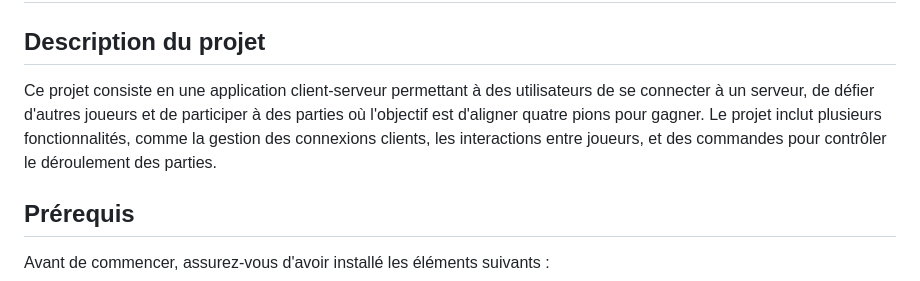
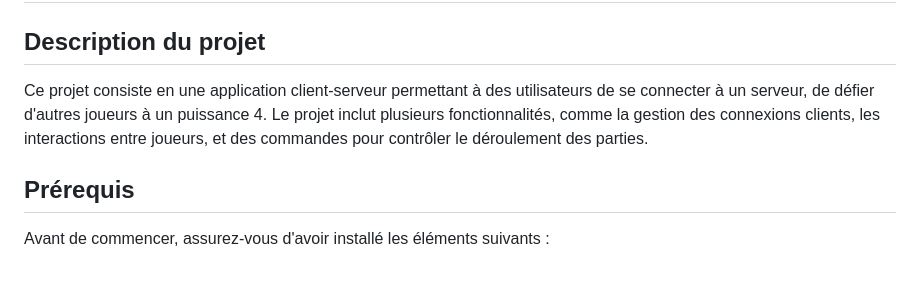
Before and after one commit to moucmoi/Sae_3.03_Systeme_Reseau, a Markdown page: README.md, the part around the change. Rendered like a GitHub page.

Commit message:
changement mineur readme

```diff
--- a/README.md
+++ b/README.md
@@ -2,7 +2,7 @@
 
 ## Description du projet
 
-Ce projet consiste en une application client-serveur permettant à des utilisateurs de se connecter à un serveur, de défier d'autres joueurs et de participer à des parties où l'objectif est d'aligner quatre pions pour gagner. Le projet inclut plusieurs fonctionnalités, comme la gestion des connexions clients, les interactions entre joueurs, et des commandes pour contrôler le déroulement des parties.
+Ce projet consiste en une application client-serveur permettant à des utilisateurs de se connecter à un serveur, de défier d'autres joueurs à un puissance 4. Le projet inclut plusieurs fonctionnalités, comme la gestion des connexions clients, les interactions entre joueurs, et des commandes pour contrôler le déroulement des parties.
 
 ## Prérequis
 
```
